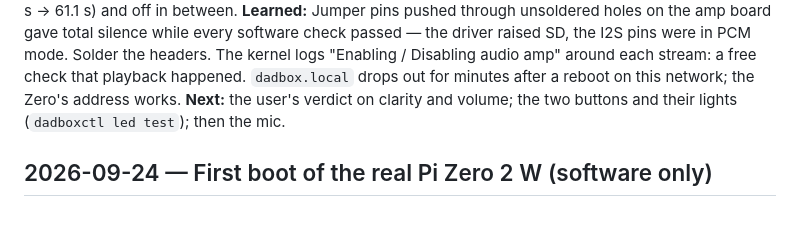
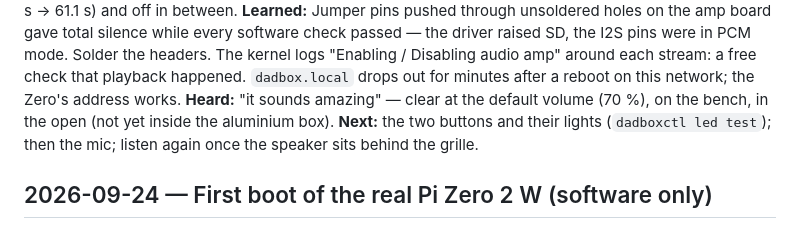
Before and after one commit to mararnx/DadBox, a Markdown page: docs/BUILD-LOG.md, the part around the change. Rendered like a GitHub page.

Commit message:
Build log: the first played messages sound clear at the default volume
Co-Authored-By: Claude Opus 5.5 <noreply@anthropic.com>

```diff
--- a/docs/BUILD-LOG.md
+++ b/docs/BUILD-LOG.md
@@ -16,8 +16,10 @@ the I2S pins were in PCM mode. Solder the headers. The kernel logs "Enabling
 / Disabling audio amp" around each stream: a free check that playback
 happened. `dadbox.local` drops out for minutes after a reboot on this
 network; the Zero's address works.
-**Next:** the user's verdict on clarity and volume; the two buttons and
-their lights (`dadboxctl led test`); then the mic.
+**Heard:** "it sounds amazing" — clear at the default volume (70 %), on the
+bench, in the open (not yet inside the aluminium box).
+**Next:** the two buttons and their lights (`dadboxctl led test`); then the
+mic; listen again once the speaker sits behind the grille.
 
 ## 2026-09-24 — First boot of the real Pi Zero 2 W (software only)
 
```
